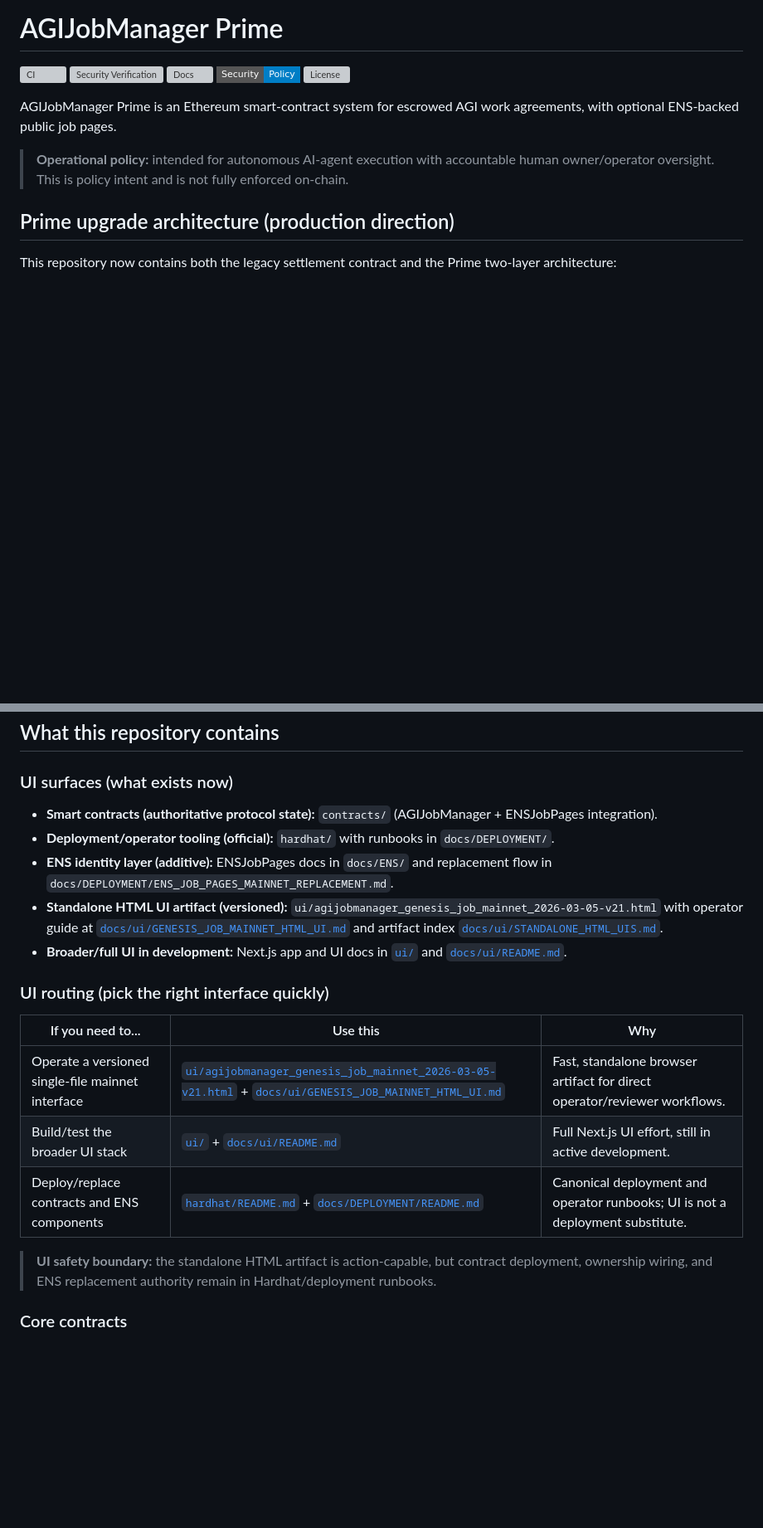
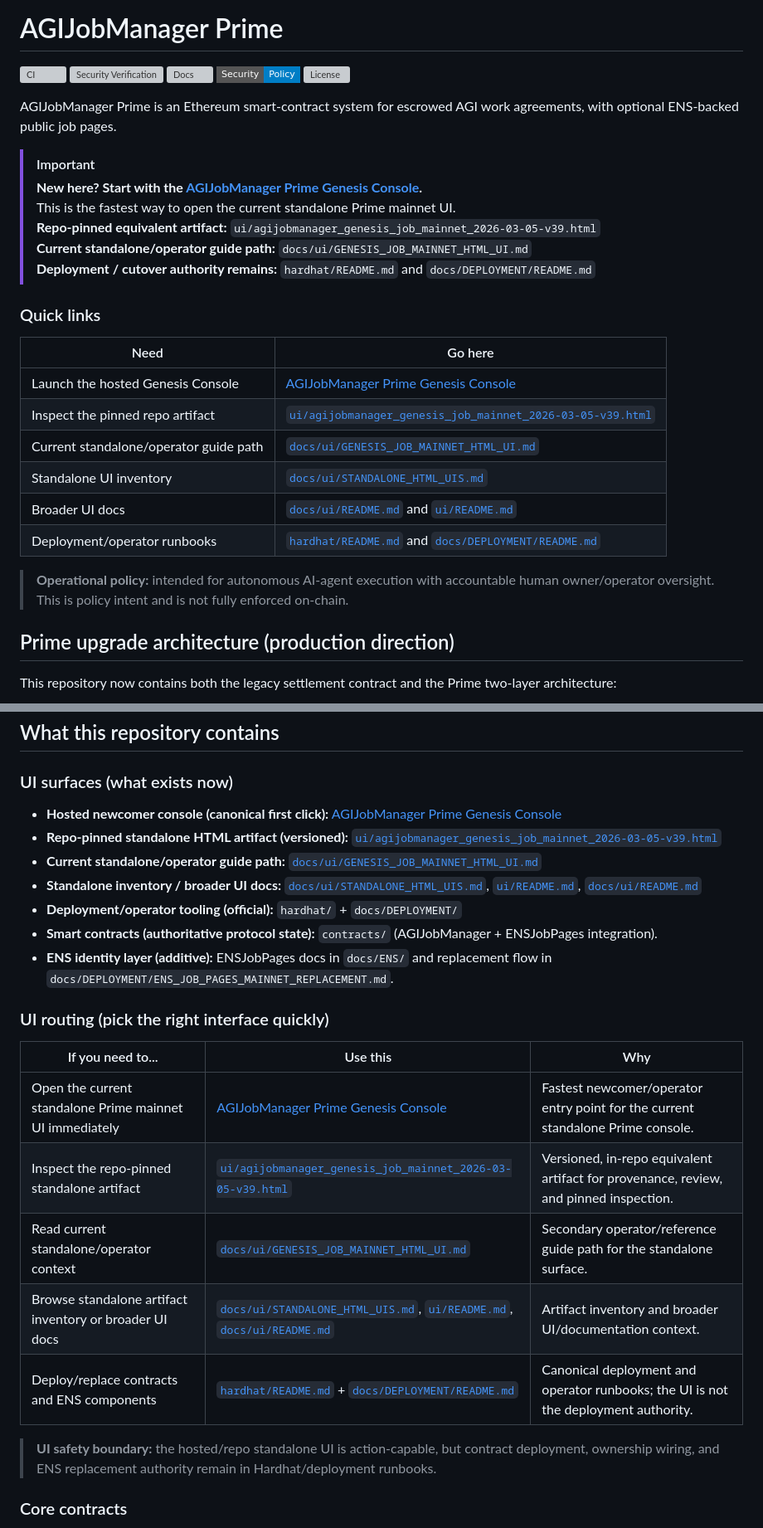
Before and after one commit to MontrealAI/AGIJobManagerPrime, a Markdown page: README.md, 2 parts joined by grey strips. Shown at 83% size. GitHub-like rendering; badges without logos; blank space fills up the shorter version; grey boxes are pictures that could not be loaded.

Commit message:
Update README Genesis Console routing

```diff
--- a/README.md
+++ b/README.md
@@ -7,6 +7,24 @@
 [![License][license-badge]][license-url]
 
 AGIJobManager Prime is an Ethereum smart-contract system for escrowed AGI work agreements, with optional ENS-backed public job pages.
+
+> [!IMPORTANT]
+> **New here? Start with the [AGIJobManager Prime Genesis Console](https://montrealai.github.io/agijobmanagerprimev0.html).**
+> This is the fastest way to open the current standalone Prime mainnet UI.
+> **Repo-pinned equivalent artifact:** `ui/agijobmanager_genesis_job_mainnet_2026-03-05-v39.html`
+> **Current standalone/operator guide path:** `docs/ui/GENESIS_JOB_MAINNET_HTML_UI.md`
+> **Deployment / cutover authority remains:** `hardhat/README.md` and `docs/DEPLOYMENT/README.md`
+
+### Quick links
+
+| Need | Go here |
+| --- | --- |
+| Launch the hosted Genesis Console | [AGIJobManager Prime Genesis Console](https://montrealai.github.io/agijobmanagerprimev0.html) |
+| Inspect the pinned repo artifact | [`ui/agijobmanager_genesis_job_mainnet_2026-03-05-v39.html`](ui/agijobmanager_genesis_job_mainnet_2026-03-05-v39.html) |
+| Current standalone/operator guide path | [`docs/ui/GENESIS_JOB_MAINNET_HTML_UI.md`](docs/ui/GENESIS_JOB_MAINNET_HTML_UI.md) |
+| Standalone UI inventory | [`docs/ui/STANDALONE_HTML_UIS.md`](docs/ui/STANDALONE_HTML_UIS.md) |
+| Broader UI docs | [`docs/ui/README.md`](docs/ui/README.md) and [`ui/README.md`](ui/README.md) |
+| Deployment/operator runbooks | [`hardhat/README.md`](hardhat/README.md) and [`docs/DEPLOYMENT/README.md`](docs/DEPLOYMENT/README.md) |
 
 > **Operational policy:** intended for autonomous AI-agent execution with accountable human owner/operator oversight. This is policy intent and is not fully enforced on-chain.
 
@@ -69,21 +88,25 @@ Irreversible actions (delay until validated):
 
 ### UI surfaces (what exists now)
 
+- **Hosted newcomer console (canonical first click):** [AGIJobManager Prime Genesis Console](https://montrealai.github.io/agijobmanagerprimev0.html)
+- **Repo-pinned standalone HTML artifact (versioned):** [`ui/agijobmanager_genesis_job_mainnet_2026-03-05-v39.html`](ui/agijobmanager_genesis_job_mainnet_2026-03-05-v39.html)
+- **Current standalone/operator guide path:** [`docs/ui/GENESIS_JOB_MAINNET_HTML_UI.md`](docs/ui/GENESIS_JOB_MAINNET_HTML_UI.md)
+- **Standalone inventory / broader UI docs:** [`docs/ui/STANDALONE_HTML_UIS.md`](docs/ui/STANDALONE_HTML_UIS.md), [`ui/README.md`](ui/README.md), [`docs/ui/README.md`](docs/ui/README.md)
+- **Deployment/operator tooling (official):** `hardhat/` + `docs/DEPLOYMENT/`
 - **Smart contracts (authoritative protocol state):** `contracts/` (AGIJobManager + ENSJobPages integration).
-- **Deployment/operator tooling (official):** `hardhat/` with runbooks in `docs/DEPLOYMENT/`.
 - **ENS identity layer (additive):** ENSJobPages docs in `docs/ENS/` and replacement flow in `docs/DEPLOYMENT/ENS_JOB_PAGES_MAINNET_REPLACEMENT.md`.
-- **Standalone HTML UI artifact (versioned):** `ui/agijobmanager_genesis_job_mainnet_2026-03-05-v21.html` with operator guide at [`docs/ui/GENESIS_JOB_MAINNET_HTML_UI.md`](docs/ui/GENESIS_JOB_MAINNET_HTML_UI.md) and artifact index [`docs/ui/STANDALONE_HTML_UIS.md`](docs/ui/STANDALONE_HTML_UIS.md).
-- **Broader/full UI in development:** Next.js app and UI docs in [`ui/`](ui/) and [`docs/ui/README.md`](docs/ui/README.md).
 
 ### UI routing (pick the right interface quickly)
 
 | If you need to... | Use this | Why |
 | --- | --- | --- |
-| Operate a versioned single-file mainnet interface | [`ui/agijobmanager_genesis_job_mainnet_2026-03-05-v21.html`](ui/agijobmanager_genesis_job_mainnet_2026-03-05-v21.html) + [`docs/ui/GENESIS_JOB_MAINNET_HTML_UI.md`](docs/ui/GENESIS_JOB_MAINNET_HTML_UI.md) | Fast, standalone browser artifact for direct operator/reviewer workflows. |
-| Build/test the broader UI stack | [`ui/`](ui/) + [`docs/ui/README.md`](docs/ui/README.md) | Full Next.js UI effort, still in active development. |
-| Deploy/replace contracts and ENS components | [`hardhat/README.md`](hardhat/README.md) + [`docs/DEPLOYMENT/README.md`](docs/DEPLOYMENT/README.md) | Canonical deployment and operator runbooks; UI is not a deployment substitute. |
+| Open the current standalone Prime mainnet UI immediately | [AGIJobManager Prime Genesis Console](https://montrealai.github.io/agijobmanagerprimev0.html) | Fastest newcomer/operator entry point for the current standalone Prime console. |
+| Inspect the repo-pinned standalone artifact | [`ui/agijobmanager_genesis_job_mainnet_2026-03-05-v39.html`](ui/agijobmanager_genesis_job_mainnet_2026-03-05-v39.html) | Versioned, in-repo equivalent artifact for provenance, review, and pinned inspection. |
+| Read current standalone/operator context | [`docs/ui/GENESIS_JOB_MAINNET_HTML_UI.md`](docs/ui/GENESIS_JOB_MAINNET_HTML_UI.md) | Secondary operator/reference guide path for the standalone surface. |
+| Browse standalone artifact inventory or broader UI docs | [`docs/ui/STANDALONE_HTML_UIS.md`](docs/ui/STANDALONE_HTML_UIS.md), [`ui/README.md`](ui/README.md), [`docs/ui/README.md`](docs/ui/README.md) | Artifact inventory and broader UI/documentation context. |
+| Deploy/replace contracts and ENS components | [`hardhat/README.md`](hardhat/README.md) + [`docs/DEPLOYMENT/README.md`](docs/DEPLOYMENT/README.md) | Canonical deployment and operator runbooks; the UI is not the deployment authority. |
 
-> **UI safety boundary:** the standalone HTML artifact is action-capable, but contract deployment, ownership wiring, and ENS replacement authority remain in Hardhat/deployment runbooks.
+> **UI safety boundary:** the hosted/repo standalone UI is action-capable, but contract deployment, ownership wiring, and ENS replacement authority remain in Hardhat/deployment runbooks.
 
 ### Core contracts
 - `contracts/AGIJobManager.sol`: core escrow, role checks, job lifecycle, settlement, dispute flow, owner controls.
```
Also changed, not shown: other parts of README.md (+9 -3 lines).
